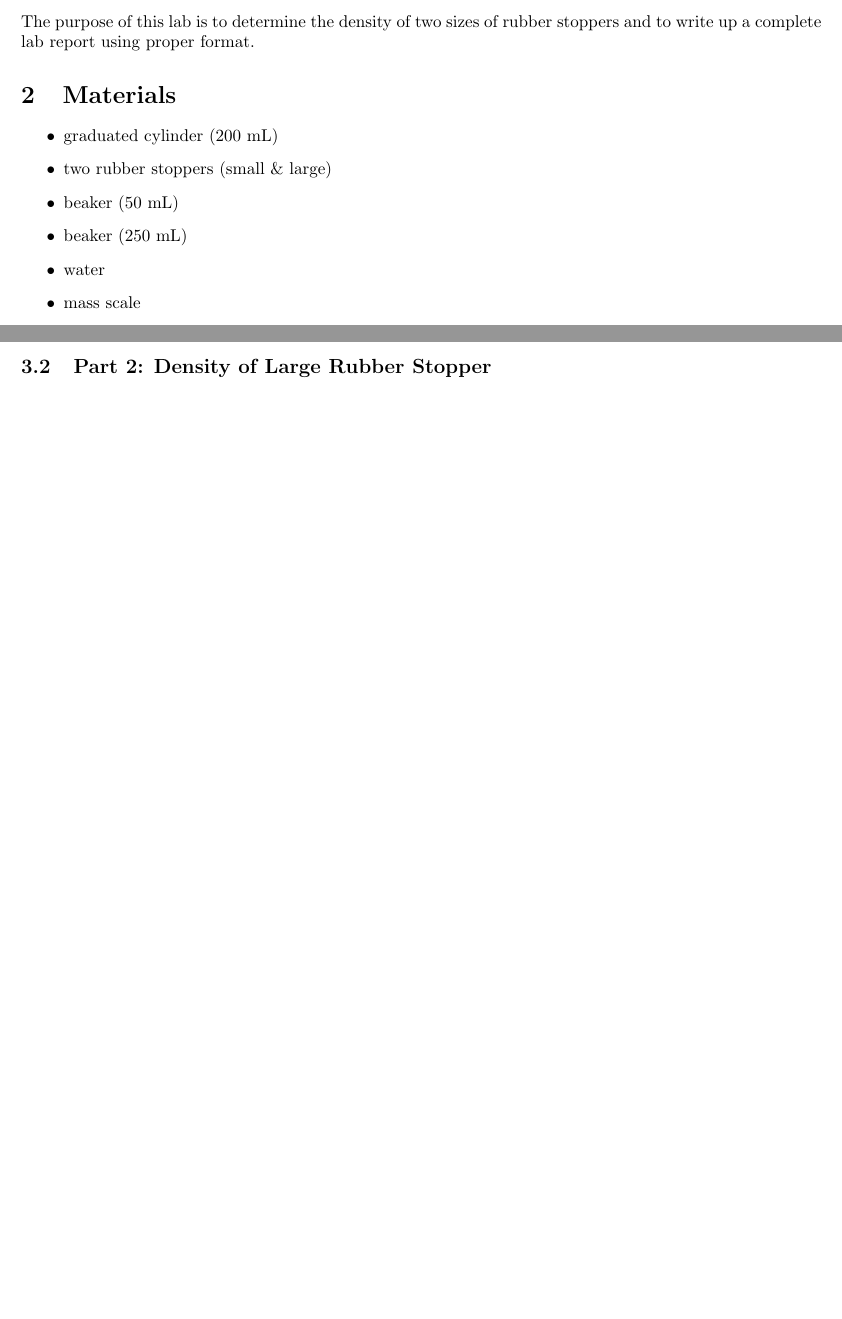
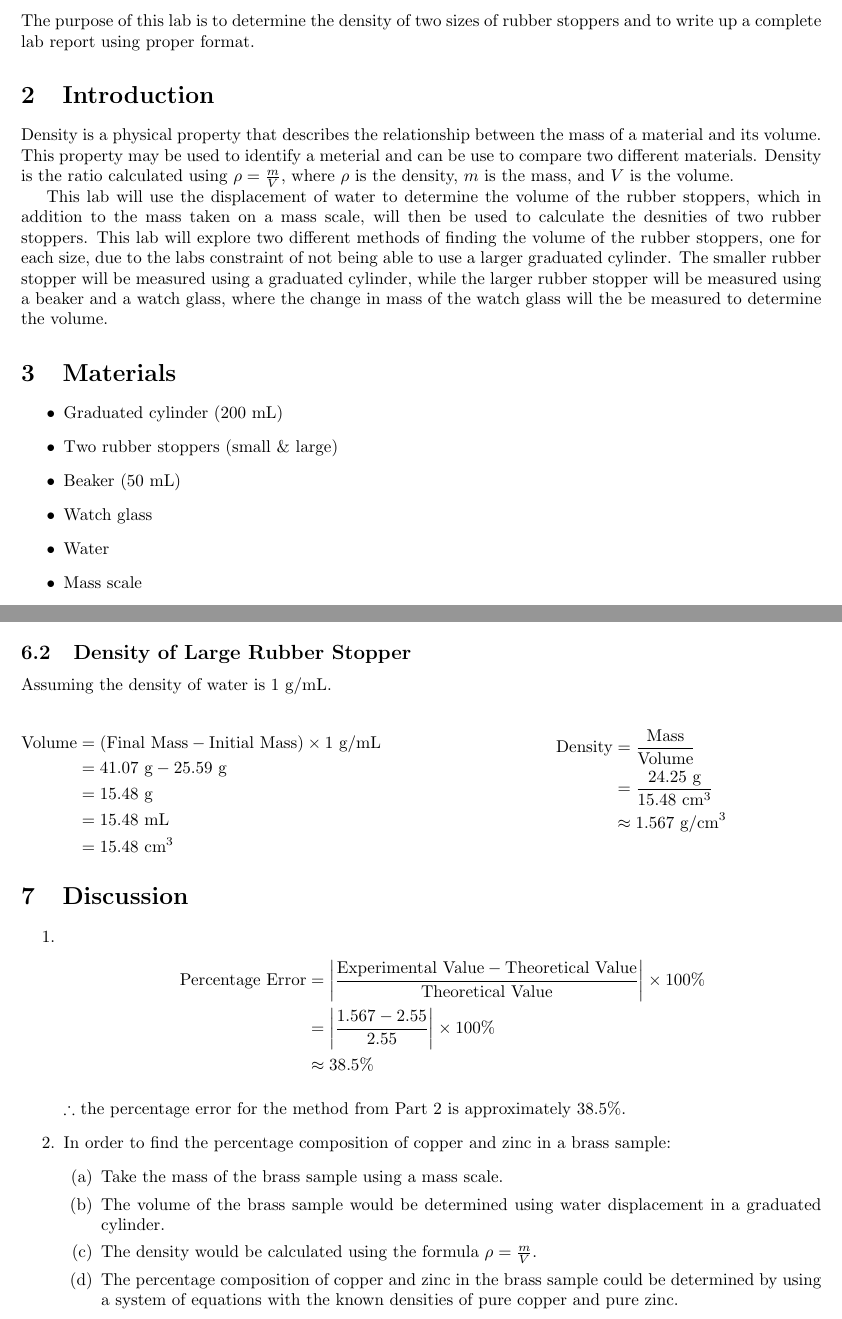
Before and after one commit to RunTheBot/Chemistry-12, a LaTeX document (Lab 0 - Rubber Stopppers.tex): two parts of pages 1 and 2 of 2 before the commit and two parts of pages 1 and 4 of 4 after it, joined at a grey line, cut so that both start at the same text, the shorter picture padded with empty space. Compiled offline with pdfLaTeX.

Commit message:
Update lab report for Density of Rubber Stoppers with detailed introduction, materials, and analysis sections

```diff
--- a/Lab 0 - Rubber Stopppers.tex
+++ b/Lab 0 - Rubber Stopppers.tex
@@ -145,6 +145,9 @@
 \documentclass{article}
 \usepackage[margin=1in]{geometry}
 \usepackage{tikz}
+\usepackage{amsmath}
+\usepackage{amssymb}
+\usepackage{multicol}
 
 % Macros for procedure flowchart auto-spacing
 \newcommand{\stepy}{0}
@@ -167,15 +170,22 @@
 \maketitle
 \section{Purpose}
 The purpose of this lab is to determine the density of two sizes of rubber stoppers and to write up a complete lab report using proper format.
+\section{Introduction}
+
+Density is a physical property that describes the relationship between the mass of a material and its volume. This property may be used to identify a meterial and can be use to compare two different materials. Density is the ratio calculated using  $\rho = \frac{m}{V}$, where $\rho$ is the density, $m$ is the mass, and $V$ is the volume.
+
+This lab will use the displacement of water to determine the volume of the rubber stoppers, which in addition to the mass taken on a mass scale, will then be used to calculate the desnities of two rubber stoppers. This lab will explore two different methods of finding the volume of the rubber stoppers, one for each size, due to the labs constraint of not being able to use a larger graduated cylinder. The smaller rubber stopper will be measured using a graduated cylinder, while the larger rubber stopper will be measured using a beaker and a watch glass, where the change in mass of the watch glass will the be measured to determine the volume.
+
+
 \section{Materials}
 \begin{itemize}
-    \item graduated cylinder (200 mL)
-    \item two rubber stoppers (small \& large)
-    \item beaker (50 mL)
-    \item beaker (250 mL)
-    \item water
-    \item mass scale
-    \item dropper
+    \item Graduated cylinder (200 mL)
+    \item Two rubber stoppers (small \& large)
+    \item Beaker (50 mL)
+    \item Watch glass
+    \item Water
+    \item Mass scale
+    \item Dropper
 \end{itemize}
 \section{Procedure}
 % part 1
@@ -272,0 +297 @@ The purpose of this lab is to determine the density of two sizes of rubber stopp
+        \text{Density} &= \frac{\text{Mass}}{\text{Volume}} \\
@@ -273,2 +303,47 @@ The purpose of this lab is to determine the density of two sizes of rubber stopp
 
+\subsection{Density of Large Rubber Stopper}
+
+Assuming the density of water is 1 g/mL.\\
+\noindent
+\begin{minipage}[t]{0.45\textwidth}
+    \begin{align*}
+        \text{Volume} &= (\text{Final Mass} - \text{Initial Mass}) \times 1 \text{ g/mL}\\
+        &= 41.07 \text{ g} - 25.59 \text{ g} \\
+        &= 15.48 \text{ g} \\
+        &= 15.48 \text{ mL} \\
+        &= 15.48 \text{ cm}^3
+    \end{align*}
+\end{minipage}
+\hfill
+\begin{minipage}[t]{0.45\textwidth}
+    \begin{align*}
+        \text{Density} &= \frac{\text{Mass}}{\text{Volume}} \\
+        &= \frac{24.25 \text{ g}}{15.48 \text{ cm}^3} \\
+        &\approx 1.567 \text{ g/cm}^3\\
+    \end{align*}
+\end{minipage}
+\section{Discussion}
+% 1. Assuming the two rubber stoppers were made of the same material, calculate the percentage error for the method from Part 2.  Assume the result from Part 1 was the “correct” answer.
+
+% 2. One application of density determination is the ability to determine % composition of pure materials in a mixture.  Brass is one example.  Brass is made of copper & zinc.  How would the experiment be modified in order to determine the % composition of copper & zinc in brass?
+
+\begin{enumerate}
+    \item
+     \begin{align*}
+        \text{Percentage Error} &= \left| \frac{\text{Experimental Value} - \text{Theoretical Value}}{\text{Theoretical Value}} \right| \times 100\% \\
+        &= \left| \frac{1.567 - 2.55}{2.55} \right| \times 100\% \\
+        &\approx 38.5\%
+    \end{align*}
+
+    $\therefore$ the percentage error for the method from Part 2 is approximately 38.5\%.
+
+    \item
+    In order to find the percentage composition of copper and zinc in a brass sample:
+    \begin{enumerate}
+        \item Take the mass of the brass sample using a mass scale.
+        \item The volume of the brass sample would be determined using water displacement in a graduated cylinder.
+        \item The density would be calculated using the formula $\rho = \frac{m}{V}$.
+        \item The percentage composition of copper and zinc in the brass sample could be determined by using a system of equations with the known densities of pure copper and pure zinc.
+    \end{enumerate}
+\end{enumerate}
 \end{document}
```
Also changed, not shown: Lab 0 - Rubber Stopppers.pdf, Lab 0 - Rubber Stopppers.tex (33 more changed lines).
